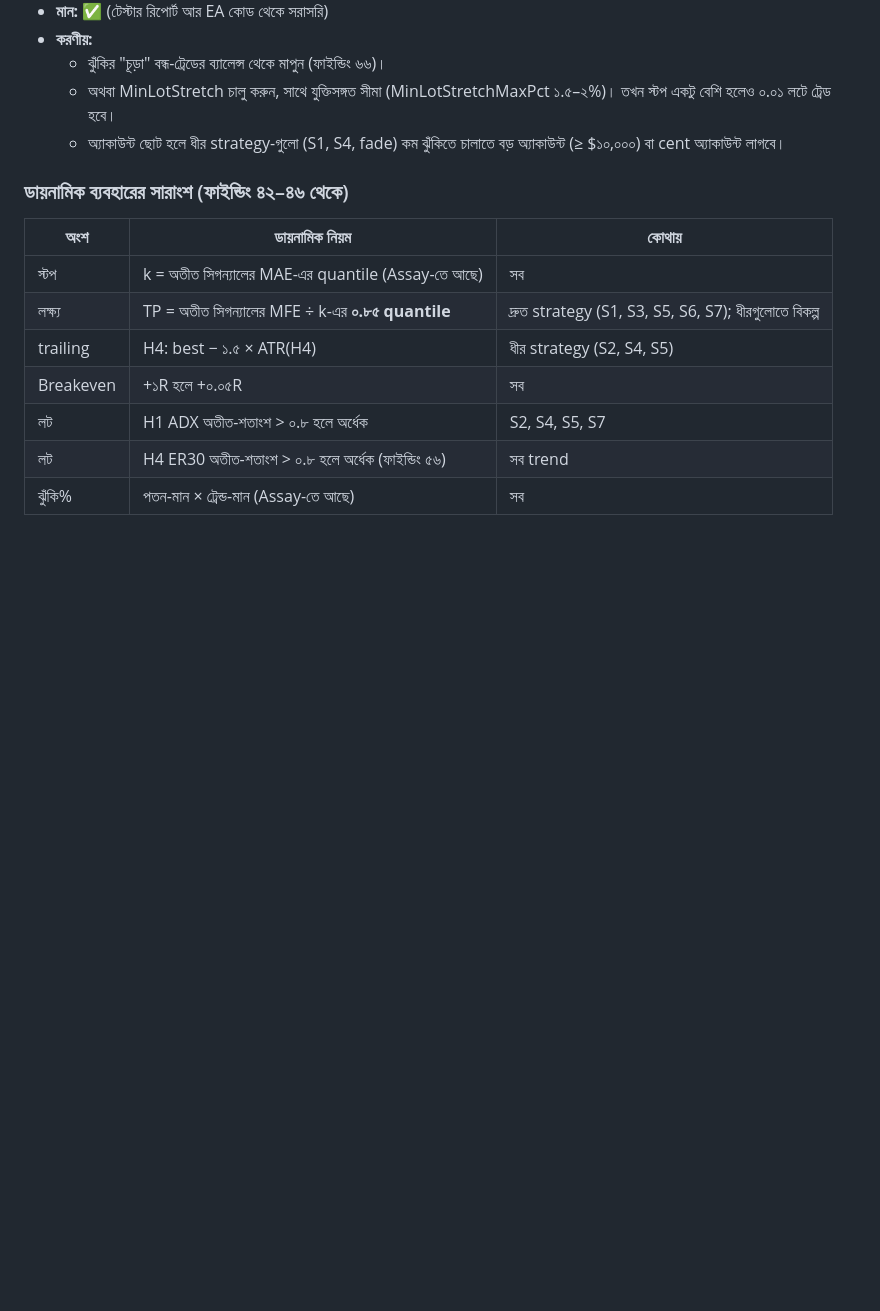
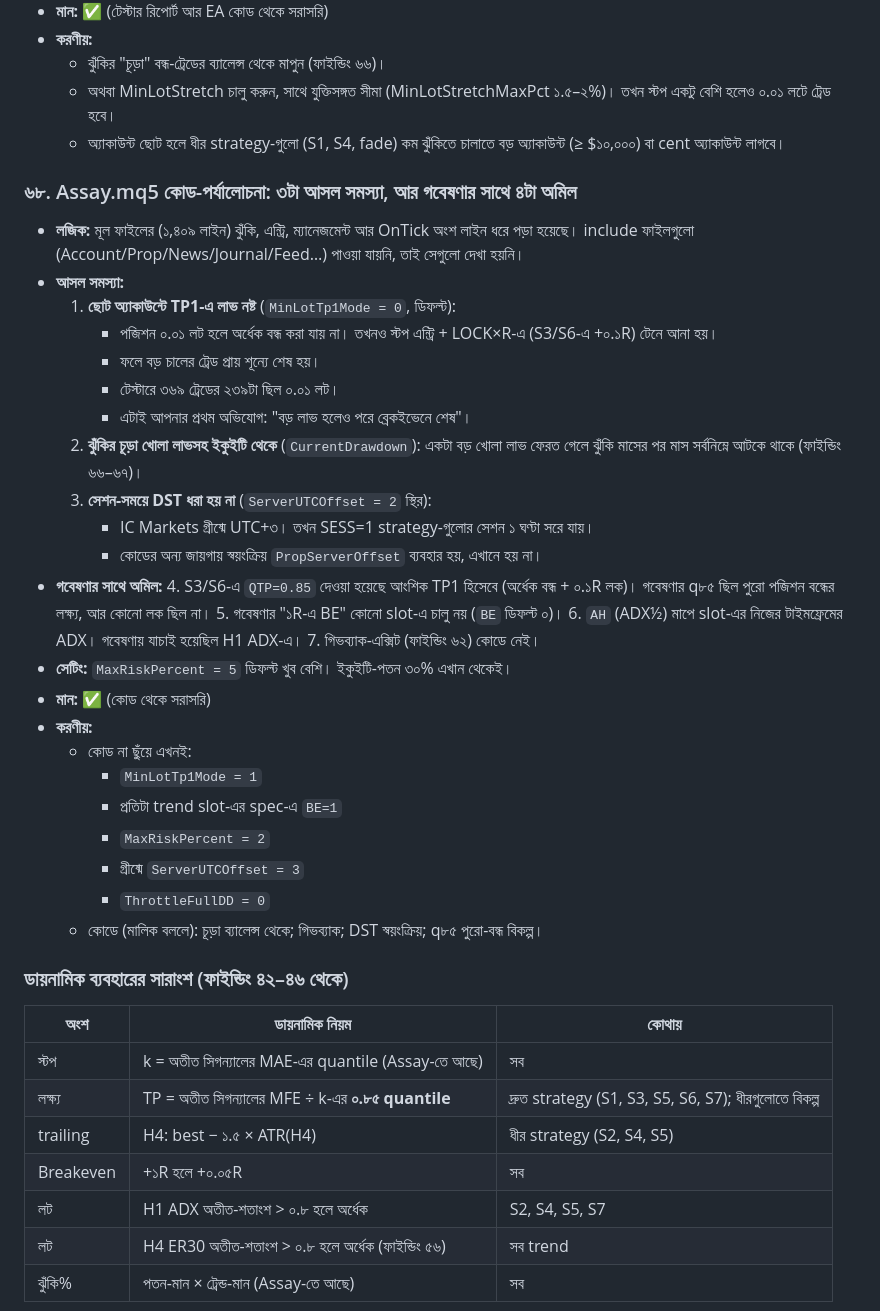
Before and after one commit to shaikhsadi049/helmsman-guide, a Markdown page: gold-research/FINDINGS_LIST_BN.md, the part around the change. Rendered like a GitHub page; blank space fills up the shorter version.

Commit message:
Finding 68: Assay.mq5 code review (small-account TP1 lock, equity peak, DST session, research mismatches)
Co-Authored-By: Claude Opus 5.5 <noreply@anthropic.com>
Claude-Session: https://claude.ai/code/session_01SnekBMnFaiHexnPVysRmQA

```diff
--- a/gold-research/FINDINGS_LIST_BN.md
+++ b/gold-research/FINDINGS_LIST_BN.md
@@ -1075,6 +1075,34 @@
   - অথবা MinLotStretch চালু করুন, সাথে যুক্তিসঙ্গত সীমা (MinLotStretchMaxPct ১.৫–২%)। তখন স্টপ একটু বেশি হলেও ০.০১ লটে ট্রেড হবে।
   - অ্যাকাউন্ট ছোট হলে ধীর strategy-গুলো (S1, S4, fade) কম ঝুঁকিতে চালাতে বড় অ্যাকাউন্ট (≥ $১০,০০০) বা cent অ্যাকাউন্ট লাগবে।
 
+### ৬৮. Assay.mq5 কোড-পর্যালোচনা: ৩টা আসল সমস্যা, আর গবেষণার সাথে ৪টা অমিল
+- **লজিক:** মূল ফাইলের (১,৪০৯ লাইন) ঝুঁকি, এন্ট্রি, ম্যানেজমেন্ট আর OnTick অংশ লাইন ধরে পড়া হয়েছে। include ফাইলগুলো (Account/Prop/News/Journal/Feed…) পাওয়া যায়নি, তাই সেগুলো দেখা হয়নি।
+- **আসল সমস্যা:**
+  1. **ছোট অ্যাকাউন্টে TP1-এ লাভ নষ্ট** (`MinLotTp1Mode = 0`, ডিফল্ট):
+     - পজিশন ০.০১ লট হলে অর্ধেক বন্ধ করা যায় না। তখনও স্টপ এন্ট্রি + LOCK×R-এ (S3/S6-এ +০.১R) টেনে আনা হয়।
+     - ফলে বড় চালের ট্রেড প্রায় শূন্যে শেষ হয়।
+     - টেস্টারে ৩৬৯ ট্রেডের ২৩৯টা ছিল ০.০১ লট।
+     - এটাই আপনার প্রথম অভিযোগ: "বড় লাভ হলেও পরে ব্রেকইভেনে শেষ"।
+  2. **ঝুঁকির চূড়া খোলা লাভসহ ইকুইটি থেকে** (`CurrentDrawdown`): একটা বড় খোলা লাভ ফেরত গেলে ঝুঁকি মাসের পর মাস সর্বনিম্নে আটকে থাকে (ফাইন্ডিং ৬৬–৬৭)।
+  3. **সেশন-সময়ে DST ধরা হয় না** (`ServerUTCOffset = 2` স্থির):
+     - IC Markets গ্রীষ্মে UTC+৩। তখন SESS=1 strategy-গুলোর সেশন ১ ঘণ্টা সরে যায়।
+     - কোডের অন্য জায়গায় স্বয়ংক্রিয় `PropServerOffset` ব্যবহার হয়, এখানে হয় না।
+- **গবেষণার সাথে অমিল:**
+  4. S3/S6-এ `QTP=0.85` দেওয়া হয়েছে আংশিক TP1 হিসেবে (অর্ধেক বন্ধ + ০.১R লক)। গবেষণার q৮৫ ছিল পুরো পজিশন বন্ধের লক্ষ্য, আর কোনো লক ছিল না।
+  5. গবেষণার "১R-এ BE" কোনো slot-এ চালু নয় (`BE` ডিফল্ট ০)।
+  6. `AH` (ADX½) মাপে slot-এর নিজের টাইমফ্রেমের ADX। গবেষণায় যাচাই হয়েছিল H1 ADX-এ।
+  7. গিভব্যাক-এক্সিট (ফাইন্ডিং ৬২) কোডে নেই।
+- **সেটিং:** `MaxRiskPercent = 5` ডিফল্ট খুব বেশি। ইকুইটি-পতন ৩০% এখান থেকেই।
+- **মান:** ✅ (কোড থেকে সরাসরি)
+- **করণীয়:**
+  - কোড না ছুঁয়ে এখনই:
+    - `MinLotTp1Mode = 1`
+    - প্রতিটা trend slot-এর spec-এ `BE=1`
+    - `MaxRiskPercent = 2`
+    - গ্রীষ্মে `ServerUTCOffset = 3`
+    - `ThrottleFullDD = 0`
+  - কোডে (মালিক বললে): চূড়া ব্যালেন্স থেকে; গিভব্যাক; DST স্বয়ংক্রিয়; q৮৫ পুরো-বন্ধ বিকল্প।
+
 ### ডায়নামিক ব্যবহারের সারাংশ (ফাইন্ডিং ৪২–৪৬ থেকে)
 
 | অংশ | ডায়নামিক নিয়ম | কোথায় |
```
